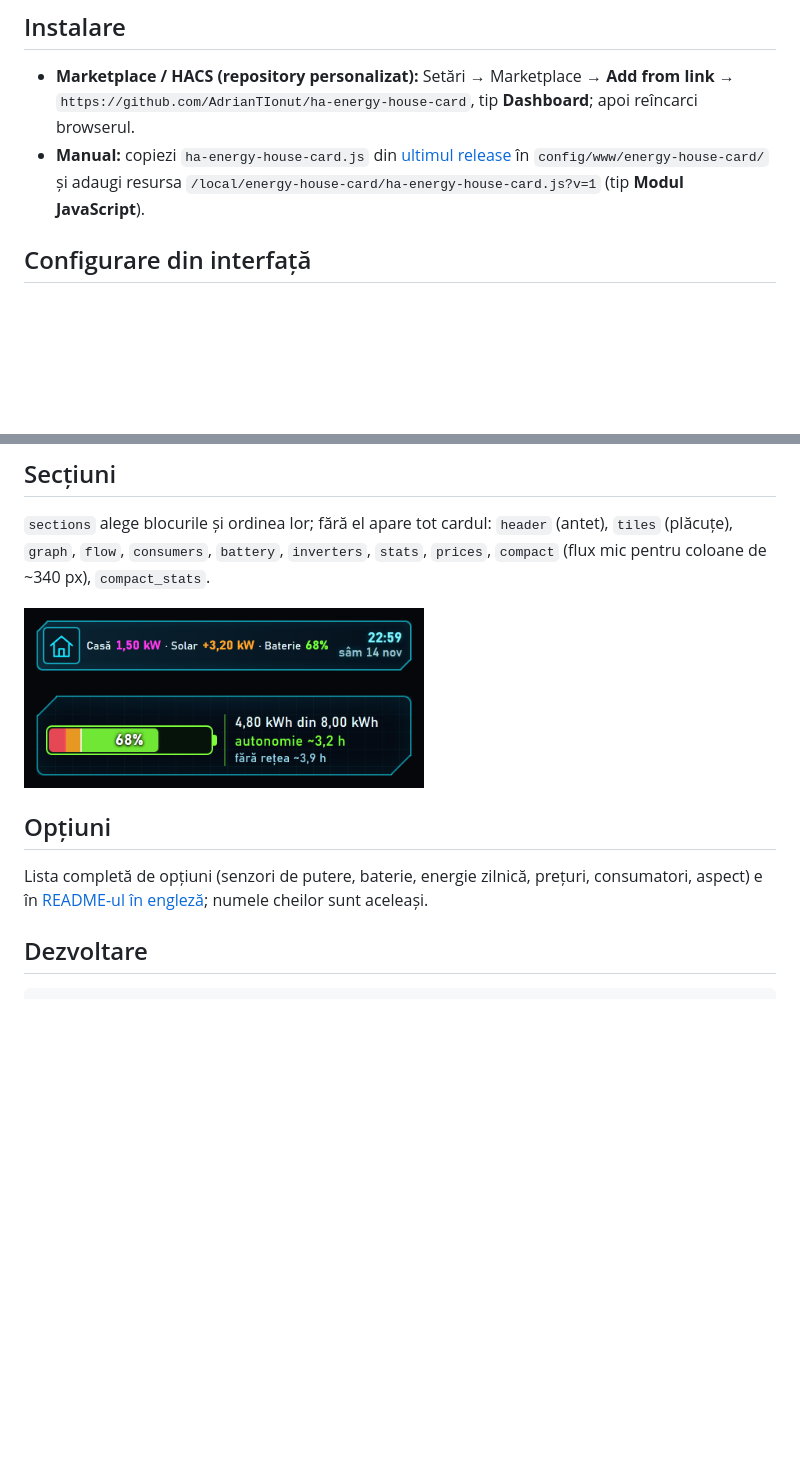
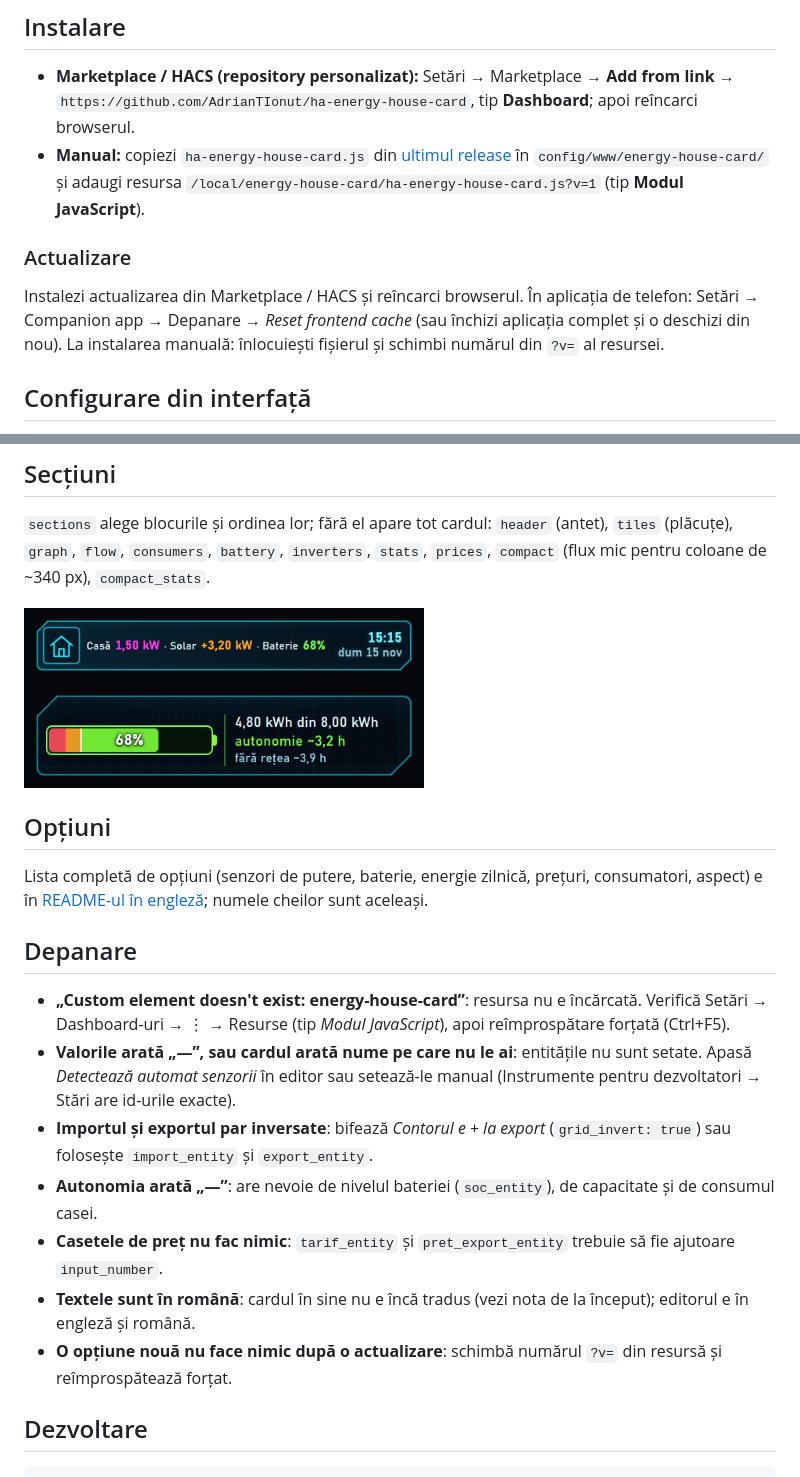
Before and after one commit to AdrianTIonut/ha-energy-house-card, a Markdown page: README.ro.md, 2 parts joined by grey strips. GitHub-like rendering; pictures changed too: docs/img/header.png; blank space fills up the shorter version.

````diff
--- a/README.ro.md
+++ b/README.ro.md
@@ -15,6 +17,10 @@ Card pentru [Home Assistant](https://www.home-assistant.io/), pentru o casă cu
 
 - **Marketplace / HACS (repository personalizat):** Setări → Marketplace → **Add from link** → `https://github.com/AdrianTIonut/ha-energy-house-card`, tip **Dashboard**; apoi reîncarci browserul.
 - **Manual:** copiezi `ha-energy-house-card.js` din [ultimul release](https://github.com/AdrianTIonut/ha-energy-house-card/releases/latest) în `config/www/energy-house-card/` și adaugi resursa `/local/energy-house-card/ha-energy-house-card.js?v=1` (tip **Modul JavaScript**).
+
+### Actualizare
+
+Instalezi actualizarea din Marketplace / HACS și reîncarci browserul. În aplicația de telefon: Setări → Companion app → Depanare → *Reset frontend cache* (sau închizi aplicația complet și o deschizi din nou). La instalarea manuală: înlocuiești fișierul și schimbi numărul din `?v=` al resursei.
 
 ## Configurare din interfață
 
@@ -52,6 +58,16 @@ Ce nu e măsurat de un consumator rămâne la **Casă**: cardul îl calculează
 
 Lista completă de opțiuni (senzori de putere, baterie, energie zilnică, prețuri, consumatori, aspect) e în [README-ul în engleză](README.md#configuration-reference); numele cheilor sunt aceleași.
 
+## Depanare
+
+- **„Custom element doesn't exist: energy-house-card”**: resursa nu e încărcată. Verifică Setări → Dashboard-uri → ⋮ → Resurse (tip *Modul JavaScript*), apoi reîmprospătare forțată (Ctrl+F5).
+- **Valorile arată „—”, sau cardul arată nume pe care nu le ai**: entitățile nu sunt setate. Apasă *Detectează automat senzorii* în editor sau setează-le manual (Instrumente pentru dezvoltatori → Stări are id-urile exacte).
+- **Importul și exportul par inversate**: bifează *Contorul e + la export* (`grid_invert: true`) sau folosește `import_entity` și `export_entity`.
+- **Autonomia arată „—”**: are nevoie de nivelul bateriei (`soc_entity`), de capacitate și de consumul casei.
+- **Casetele de preț nu fac nimic**: `tarif_entity` și `pret_export_entity` trebuie să fie ajutoare `input_number`.
+- **Textele sunt în română**: cardul în sine nu e încă tradus (vezi nota de la început); editorul e în engleză și română.
+- **O opțiune nouă nu face nimic după o actualizare**: schimbă numărul `?v=` din resursă și reîmprospătează forțat.
+
 ## Dezvoltare
 
 ```bash
````
Also changed, not shown: other parts of README.ro.md (+4 -2 lines), CHANGELOG.md (+4 -0 lines), README.md (+18 -2 lines), docs/img/compact-ro.png, docs/img/compact.png, docs/img/full.png, 3 other files.
